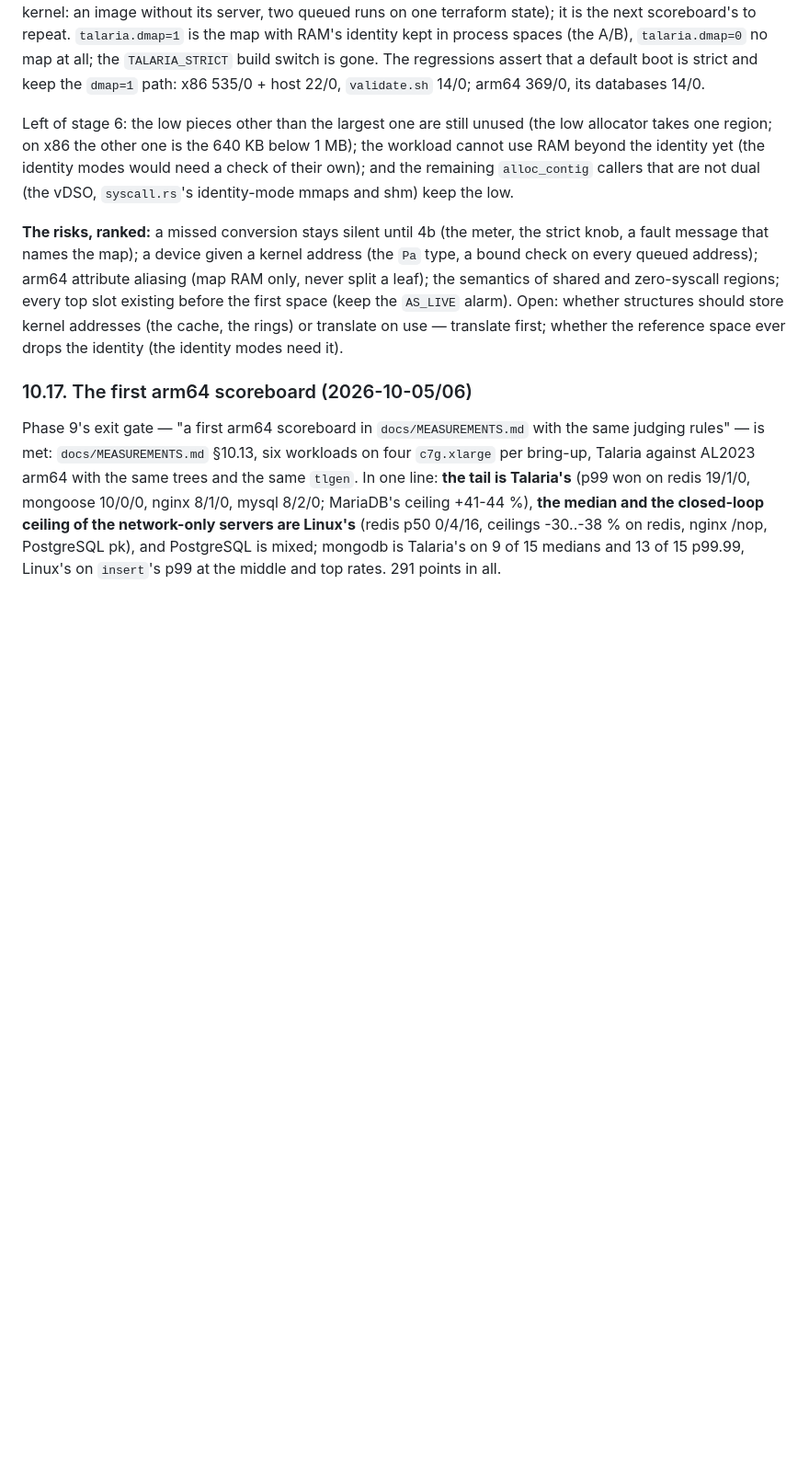
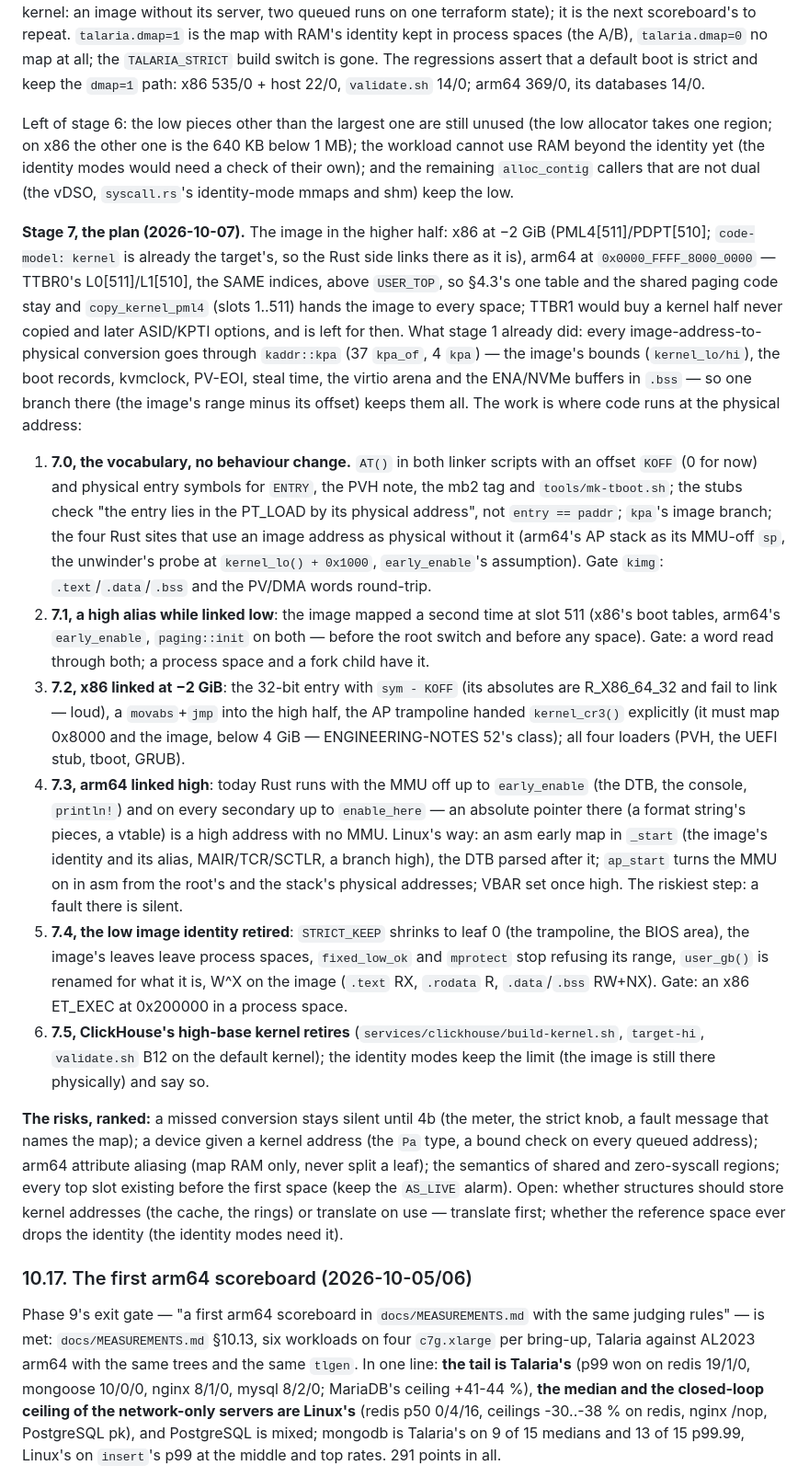
Before and after one commit to tishden/talaria-os-dev, a Markdown page: docs/ARM64-PLAN.md, the part around the change. Shown at 92% size. Rendered like a GitHub page; blank space fills up the shorter version.

Commit message:
docs: the plan of dmap stage 7 — the image in the higher half (x86 -2 GiB, arm64 TTBR0 L0[511]/L1[510], one table kept), six sub-steps from the kpa image branch to retiring ClickHouse's high-base kernel
Co-Authored-By: Claude Opus 5.5 <noreply@anthropic.com>
Claude-Session: https://claude.ai/code/session_018SVD3RMzuPeWFBksoeLJF8

```diff
--- a/docs/ARM64-PLAN.md
+++ b/docs/ARM64-PLAN.md
@@ -2251,6 +2251,43 @@ beyond the identity yet (the identity modes would need a check of their own); an
 `alloc_contig` callers that are not dual (the vDSO, `syscall.rs`'s identity-mode mmaps and shm)
 keep the low.
 
+**Stage 7, the plan (2026-10-07).** The image in the higher half: x86 at −2 GiB (PML4[511]/PDPT[510];
+`code-model: kernel` is already the target's, so the Rust side links there as it is), arm64 at
+`0x0000_FFFF_8000_0000` — TTBR0's L0[511]/L1[510], the SAME indices, above `USER_TOP`, so §4.3's one
+table and the shared paging code stay and `copy_kernel_pml4` (slots 1..511) hands the image to every
+space; TTBR1 would buy a kernel half never copied and later ASID/KPTI options, and is left for then.
+What stage 1 already did: every image-address-to-physical conversion goes through `kaddr::kpa`
+(37 `kpa_of`, 4 `kpa`) — the image's bounds (`kernel_lo/hi`), the boot records, kvmclock, PV-EOI,
+steal time, the virtio arena and the ENA/NVMe buffers in `.bss` — so one branch there (the image's
+range minus its offset) keeps them all. The work is where code runs at the physical address:
+
+1. **7.0, the vocabulary, no behaviour change.** `AT()` in both linker scripts with an offset `KOFF`
+   (0 for now) and physical entry symbols for `ENTRY`, the PVH note, the mb2 tag and `tools/mk-tboot.sh`;
+   the stubs check "the entry lies in the PT_LOAD by its physical address", not `entry == paddr`;
+   `kpa`'s image branch; the four Rust sites that use an image address as physical without it
+   (arm64's AP stack as its MMU-off `sp`, the unwinder's probe at `kernel_lo() + 0x1000`, `early_enable`'s
+   assumption). Gate `kimg`: `.text`/`.data`/`.bss` and the PV/DMA words round-trip.
+2. **7.1, a high alias while linked low**: the image mapped a second time at slot 511 (x86's boot
+   tables, arm64's `early_enable`, `paging::init` on both — before the root switch and before any
+   space). Gate: a word read through both; a process space and a fork child have it.
+3. **7.2, x86 linked at −2 GiB**: the 32-bit entry with `sym - KOFF` (its absolutes are R_X86_64_32 and
+   fail to link — loud), a `movabs`+`jmp` into the high half, the AP trampoline handed `kernel_cr3()`
+   explicitly (it must map 0x8000 and the image, below 4 GiB — ENGINEERING-NOTES 52's class); all four
+   loaders (PVH, the UEFI stub, tboot, GRUB).
+4. **7.3, arm64 linked high**: today Rust runs with the MMU off up to `early_enable` (the DTB, the
+   console, `println!`) and on every secondary up to `enable_here` — an absolute pointer there (a
+   format string's pieces, a vtable) is a high address with no MMU. Linux's way: an asm early map in
+   `_start` (the image's identity and its alias, MAIR/TCR/SCTLR, a branch high), the DTB parsed after
+   it; `ap_start` turns the MMU on in asm from the root's and the stack's physical addresses; VBAR
+   set once high. The riskiest step: a fault there is silent.
+5. **7.4, the low image identity retired**: `STRICT_KEEP` shrinks to leaf 0 (the trampoline, the
+   BIOS area), the image's leaves leave process spaces, `fixed_low_ok` and `mprotect` stop refusing
+   its range, `user_gb()` is renamed for what it is, W^X on the image (`.text` RX, `.rodata` R,
+   `.data`/`.bss` RW+NX). Gate: an x86 ET_EXEC at 0x200000 in a process space.
+6. **7.5, ClickHouse's high-base kernel retires** (`services/clickhouse/build-kernel.sh`, `target-hi`,
+   `validate.sh` B12 on the default kernel); the identity modes keep the limit (the image is still
+   there physically) and say so.
+
 **The risks, ranked:** a missed conversion stays silent until 4b (the meter, the strict knob,
 a fault message that names the map); a device given a kernel address (the `Pa` type, a bound
 check on every queued address); arm64 attribute aliasing (map RAM only, never split a leaf);
```
